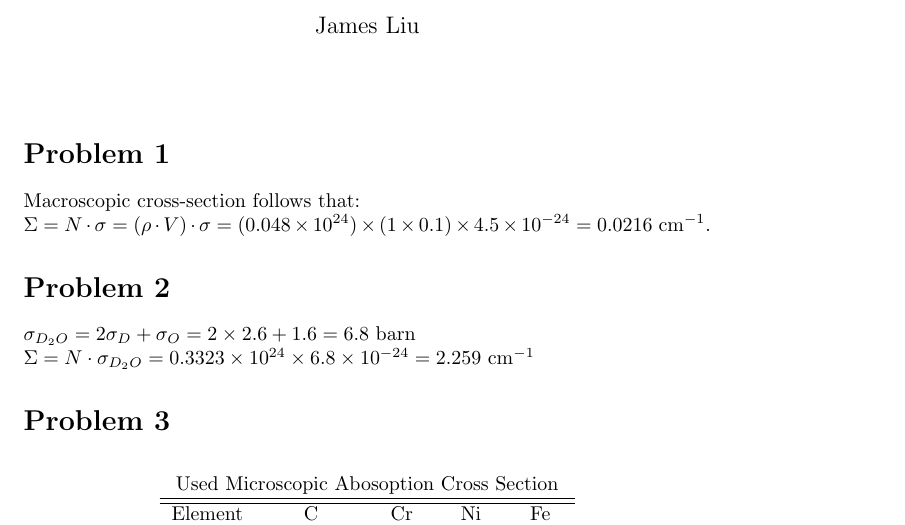
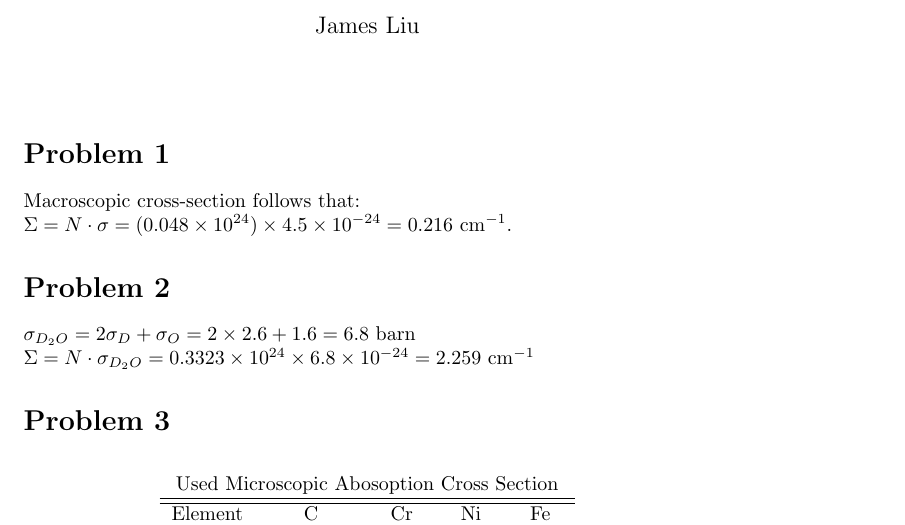
Before and after one commit to anlous-liu/VScode, a LaTeX problem sheet (latex/NPRE 247/HW 1/NPRE-247-JamesLIu-HW1.tex): part of page 1 of 4, cut so that both start at the same text. Compiled offline with pdfLaTeX.

Commit message:
some modification

```diff
--- a/latex/NPRE 247/HW 1/NPRE-247-JamesLIu-HW1.tex
+++ b/latex/NPRE 247/HW 1/NPRE-247-JamesLIu-HW1.tex
@@ -16,8 +16,8 @@
 \section*{Problem 1}
     Macroscopic cross-section follows that:\\
     \(\Sigma = N\cdot \sigma=
-    (\rho \cdot V)\cdot \sigma=(0.048\times 10^{24}) \times (1\times 0.1)\times 4.5 \times 10^{-24}
-    = 0.0216\ \text{cm}^{-1}\).
+    (0.048\times 10^{24}) \times  4.5 \times 10^{-24}
+    = 0.216\ \text{cm}^{-1}\).
 \section*{Problem 2}
     \(\displaystyle{\sigma_{D_2O}=2\sigma_D+\sigma_O=2\times 2.6+1.6=6.8\ \text{barn}}\)\\
     \(\Sigma = N\cdot \sigma_{D_2O}=0.3323\times 10^{24}\times 6.8\times 10^{-24}=2.259\ \text{cm}^{-1}\)
```
